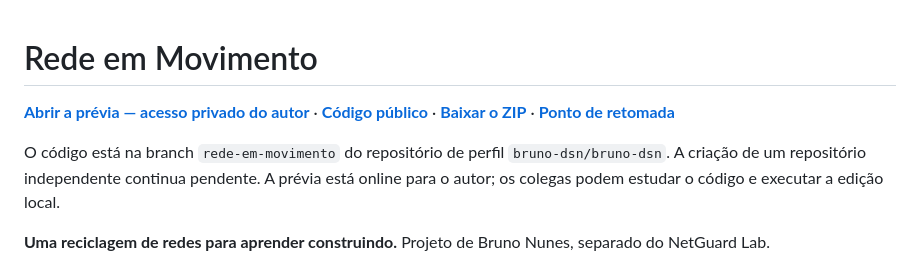
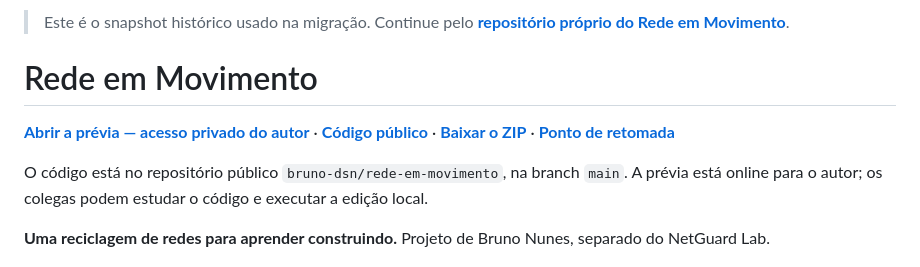
Before and after one commit to bruno-dsn/bruno-dsn, a Markdown page: README.md, the part around one of its changes. Rendered like a GitHub page.

Commit message:
docs: point the preserved project snapshot to its standalone repository

```diff
--- a/README.md
+++ b/README.md
@@ -1,2 +1,4 @@
+> Este é o snapshot histórico usado na migração. Continue pelo **[repositório próprio do Rede em Movimento](https://github.com/bruno-dsn/rede-em-movimento)**.
+
 # Rede em Movimento
 
@@ -4,5 +6,5 @@
 
-O código está na branch `rede-em-movimento` do repositório de perfil `bruno-dsn/bruno-dsn`. A criação de um repositório independente continua pendente. A prévia está online para o autor; os colegas podem estudar o código e executar a edição local.
+O código está no repositório público `bruno-dsn/rede-em-movimento`, na branch `main`. A prévia está online para o autor; os colegas podem estudar o código e executar a edição local.
 
 **Uma reciclagem de redes para aprender construindo.** Projeto de Bruno Nunes, separado do NetGuard Lab.
 
```
Also changed, not shown: other parts of README.md (+1 -1 lines).
